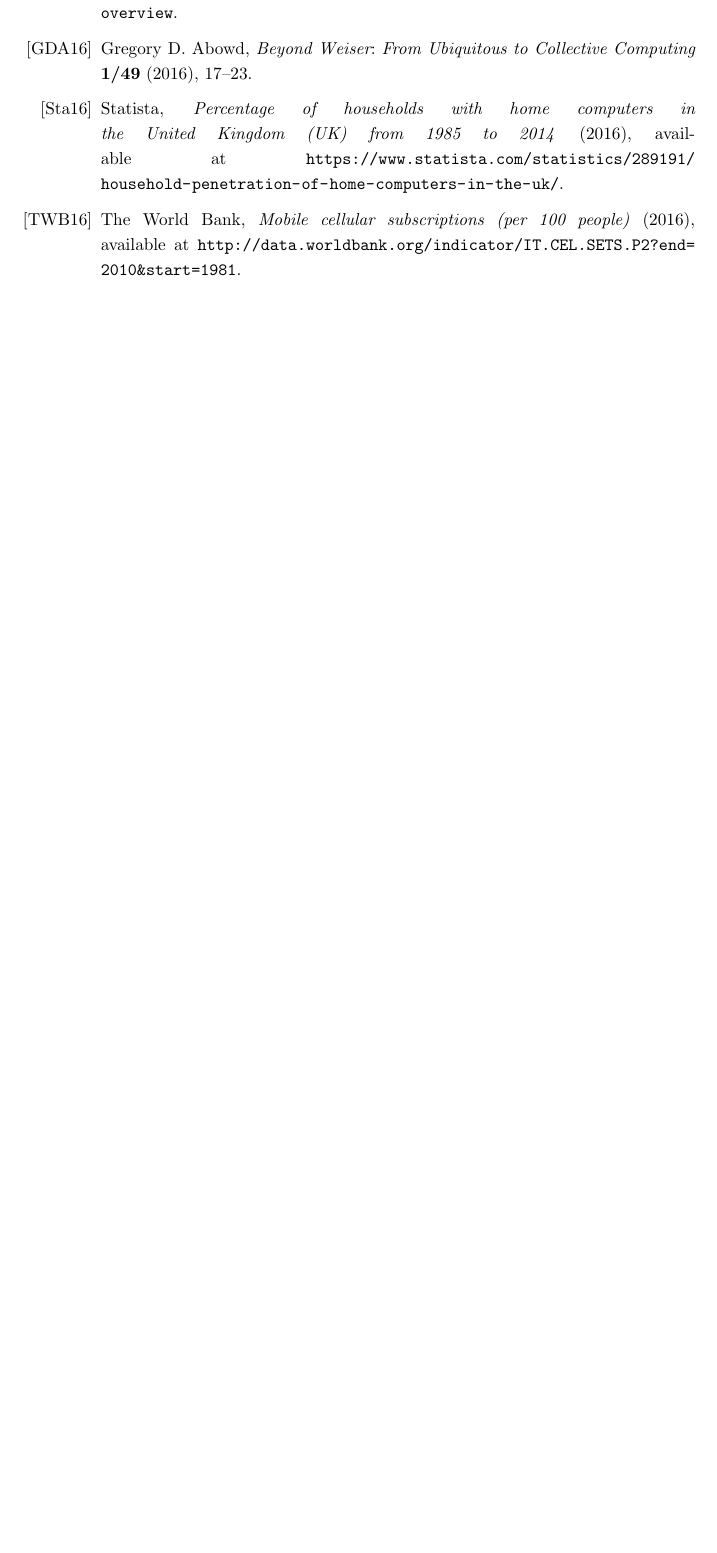
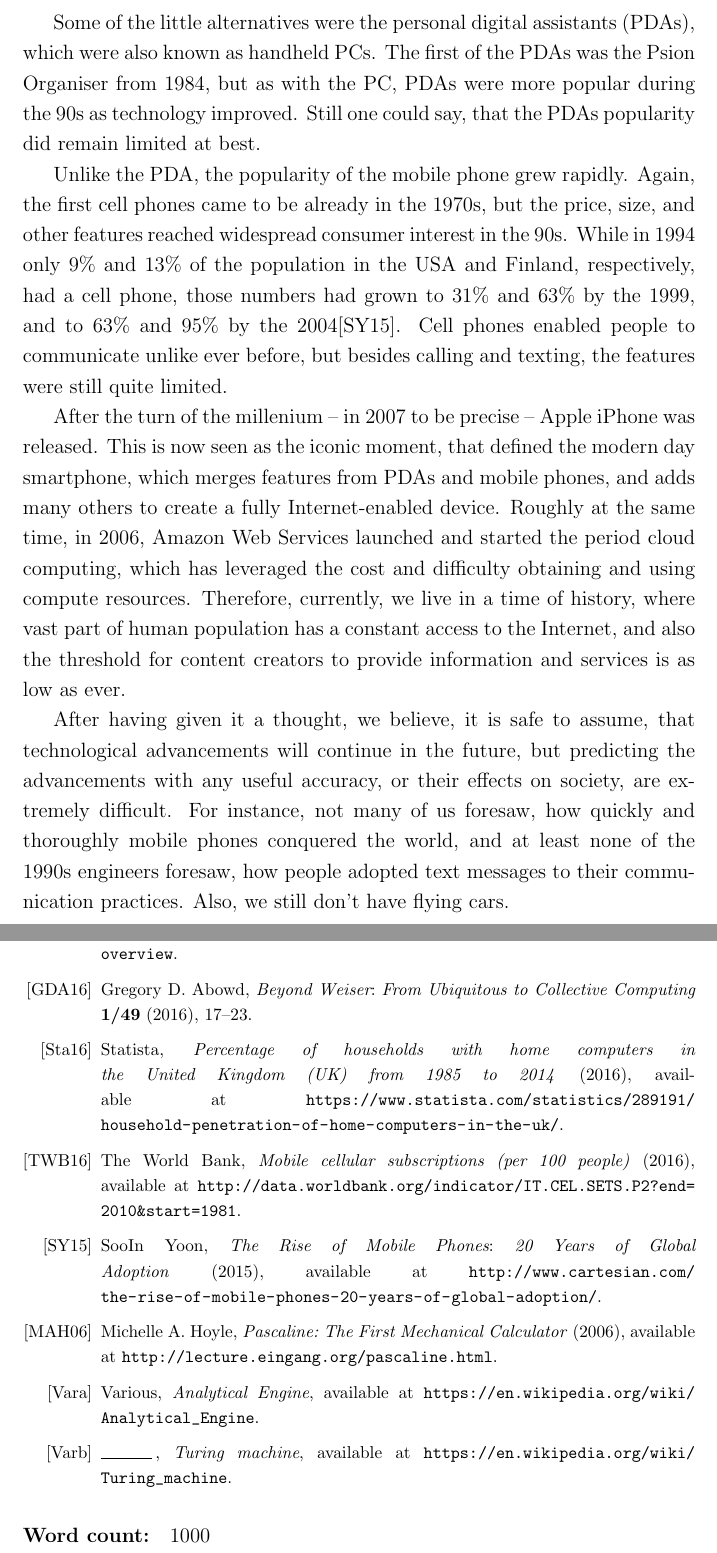
Before and after one commit to humppa/jtkt-2016, a LaTeX document (jtkt-2/development-of-computers-and-computing.tex): part of page 4 of 4 before the commit and two parts of pages 3 and 4 of 4 after it, the two joined at a grey line, cut at the place of the change, the shorter picture padded with empty space. Compiled offline with pdfLaTeX.

Commit message:
First draft

```diff
--- a/jtkt-2/development-of-computers-and-computing.tex
+++ b/jtkt-2/development-of-computers-and-computing.tex
@@ -35,11 +29,13 @@ Alan Turing also designed A Turing machine, an abstract machine for manipulating
 
 "By the late 1980s, personal computing had taken a hold" as Gregory Abowd puts it\cite{gda}, but computers were nowhere near being a commonplace household item. In fact only 17\% of UK households had a computer in 1990\cite{stat}. But the 1990s saw a substancial growth of the PC sales, and by the year 2000 there was a computer in 44\% of the households\cite{stat}. There were numerous reasons, why people bought computers. During the 90s, processing power had increased enough to enable PCs to handle greater variety of entertainment such as multimedia and games. At the same time prices decreased slowly but steadily. And especially at the latter half of the 90s, Internet broke out of its academic roots and became interesting and meaningful for the common people -- and at that time, there were little alternatives to PC, if you wanted to access the Net.
 
-% TODO
-% 90-luku, läppärit, ekat pda:t
-% kännykät
-% älypuhelimet
-% ennustamisen vaikeus
+Some of the little alternatives were the personal digital assistants (PDAs), which were also known as handheld PCs. The first of the PDAs was the Psion Organiser from 1984, but as with the PC, PDAs were more popular during the 90s as technology improved. Still one could say, that the PDAs popularity did remain limited at best.
+
+Unlike the PDA, the popularity of the mobile phone grew rapidly. Again, the first cell phones came to be already in the 1970s, but the price, size, and other features reached widespread consumer interest in the 90s. While in 1994 only 9\% and 13\% of the population in the USA and Finland, respectively, had a cell phone, those numbers had grown to 31\% and 63\% by the 1999, and to 63\% and 95\% by the 2004\cite{sy15}. Cell phones enabled people to communicate unlike ever before, but besides calling and texting, the features were still quite limited.
+
+After the turn of the millenium -- in 2007 to be precise -- Apple iPhone was released. This is now seen as the iconic moment, that defined the modern day smartphone, which merges features from PDAs and mobile phones, and adds many others to create a fully Internet-enabled device. Roughly at the same time, in 2006, Amazon Web Services launched and started the period cloud computing, which has leveraged the cost and difficulty obtaining and using compute resources. Therefore, currently, we live in a time of history, where vast part of human population has a constant access to the Internet, and also the threshold for content creators to provide information and services is as low as ever.
+
+After having given it a thought, we believe, it is safe to assume, that technological advancements will continue in the future, but predicting the advancements with any useful accuracy, or their effects on society, are extremely difficult. For instance, not many of us foresaw, how quickly and thoroughly mobile phones conquered the world, and at least none of the 1990s engineers foresaw, how people adopted text messages to their communication practices. Also, we still don't have flying cars.
 
 \newpage
 
@@ -83,18 +79,36 @@ eprint={http://data.worldbank.org/indicator/IT.CEL.SETS.P2?end=2010&start=1981},
 date={2016}
 }
 
-% \bib{linkki}{article}{
-% author={Tiede Mies},
-% title={Kokoelma sanoja},
-% subtitle={Otsikko jos artikkeli},
-% date={1997},
-% volume={3/12},
-% pages={9--21},
-% journal={Julkaisu jos artikkeli},
-% % publisher={Kustantamo jos kirja}
-% }
+\bib{sy15}{article}{
+author={SooIn Yoon},
+title={The Rise of Mobile Phones},
+subtitle={20 Years of Global Adoption},
+eprint={http://www.cartesian.com/the-rise-of-mobile-phones-20-years-of-global-adoption/},
+date={2015}
+}
+
+\bib{mh06}{article}{
+author={Michelle A. Hoyle},
+title={Pascaline: The First Mechanical Calculator},
+eprint={http://lecture.eingang.org/pascaline.html},
+date={2006}
+}
+
+\bib{wikae}{article}{
+author={Various},
+title={Analytical Engine},
+eprint={https://en.wikipedia.org/wiki/Analytical_Engine}
+}
+
+\bib{wiktm}{article}{
+author={Various},
+title={Turing machine},
+eprint={https://en.wikipedia.org/wiki/Turing_machine}
+}
 
 \end{biblist}
 \end{bibdiv}
 
+\paragraph{Word count:} 1000
+
 \end{document}
```
Also changed, not shown: jtkt-2/development-of-computers-and-computing.tex (12 more changed lines).
